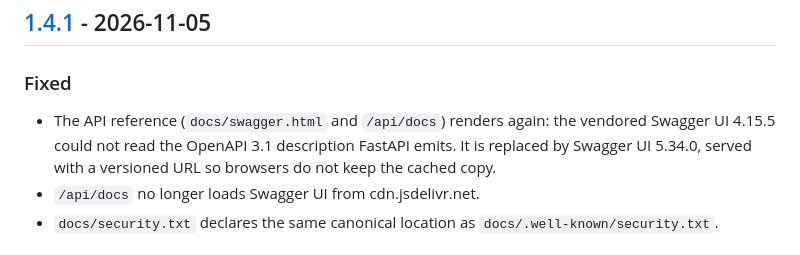
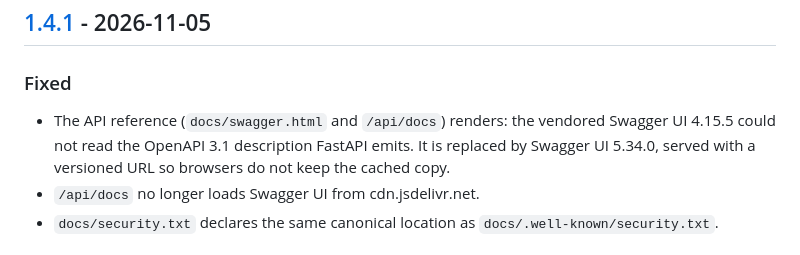
Before and after one commit to fabriziosalmi/websites-monitor, a Markdown page: CHANGELOG.md, the part around the change. Drawn GitHub-style.

Commit message:
docs(changelog): the API reference had never rendered with OpenAPI 3.1, so it does not render again
Co-Authored-By: Claude Opus 5.5 <noreply@anthropic.com>

```diff
--- a/CHANGELOG.md
+++ b/CHANGELOG.md
@@ -10,7 +10,7 @@ and this project adheres to [Semantic Versioning](https://semver.org/spec/v2.0.0
 ## [1.4.1] - 2026-11-05
 
 ### Fixed
-- The API reference (`docs/swagger.html` and `/api/docs`) renders again: the vendored Swagger UI 4.15.5 could not read the OpenAPI 3.1 description FastAPI emits. It is replaced by Swagger UI 5.34.0, served with a versioned URL so browsers do not keep the cached copy.
+- The API reference (`docs/swagger.html` and `/api/docs`) renders: the vendored Swagger UI 4.15.5 could not read the OpenAPI 3.1 description FastAPI emits. It is replaced by Swagger UI 5.34.0, served with a versioned URL so browsers do not keep the cached copy.
 - `/api/docs` no longer loads Swagger UI from cdn.jsdelivr.net.
 - `docs/security.txt` declares the same canonical location as `docs/.well-known/security.txt`.
 
```
